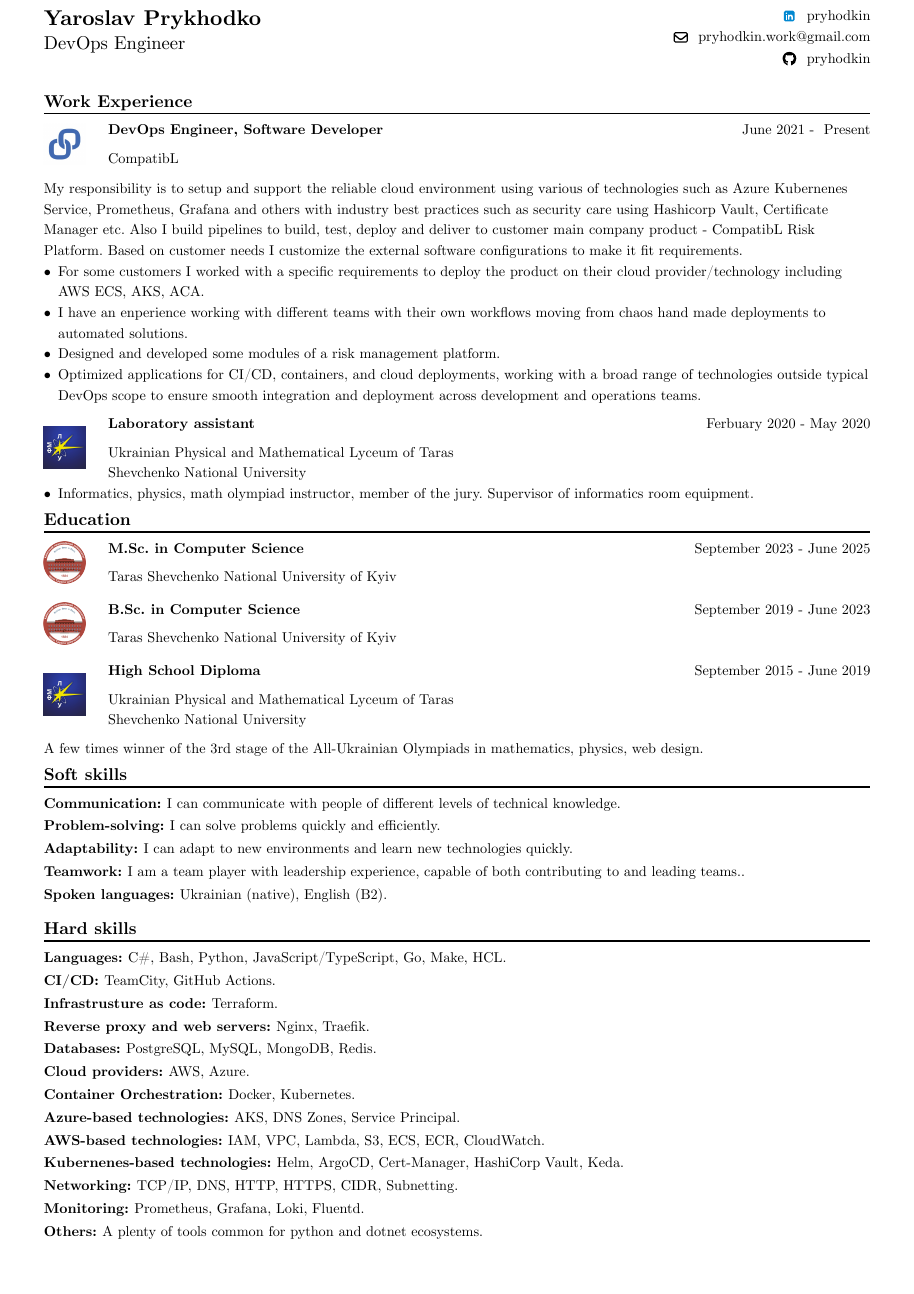
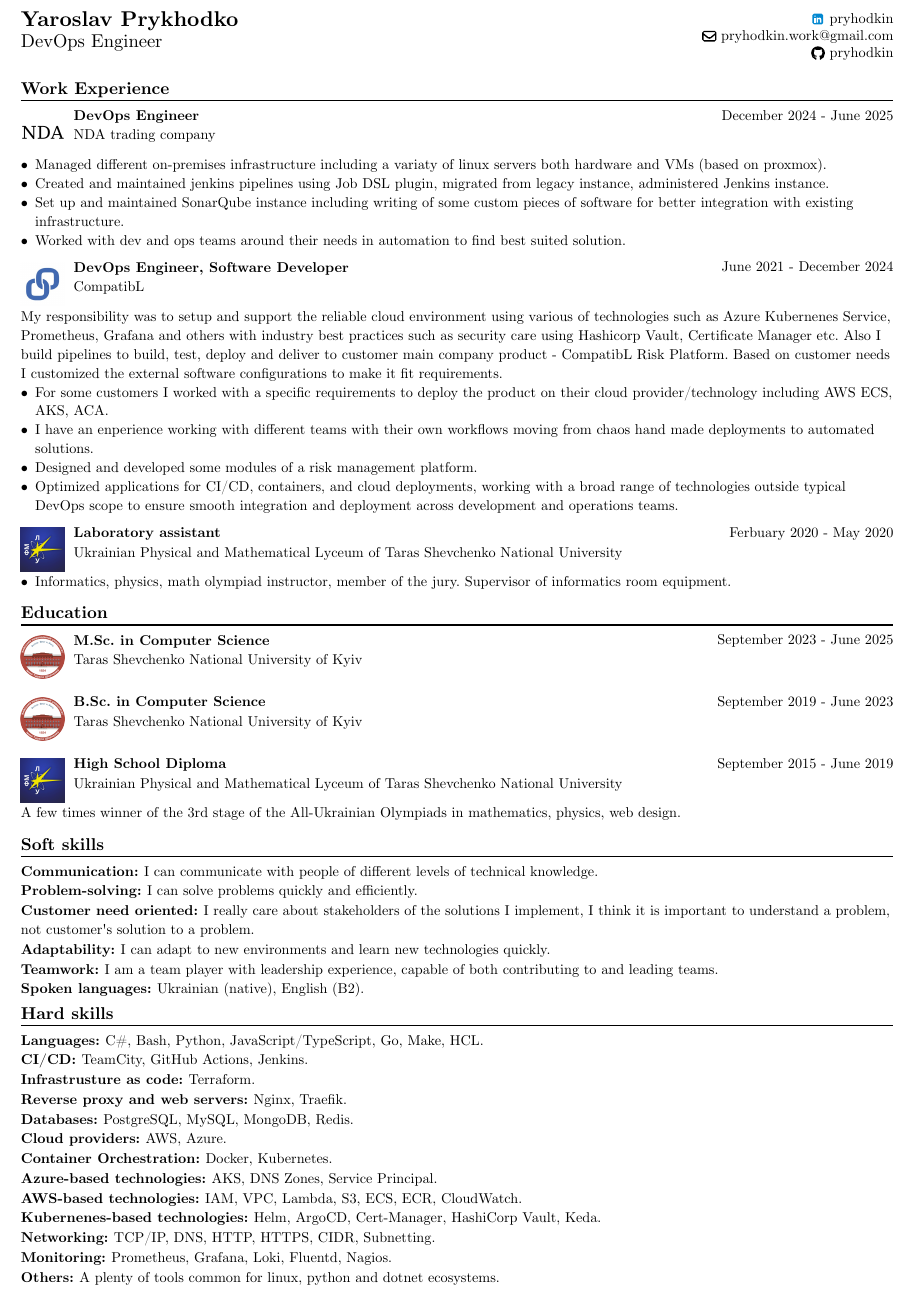
Before and after one commit to pryhodkin/cv, a Typst document (cv.typ): part of the page, cut so that both start at the same text, the shorter picture padded with empty space. The pictures show the PDF file cv.pdf that the author committed with the source.

Commit message:
Added last experience and new skills, changed format a little.

```diff
--- a/cv.typ
+++ b/cv.typ
@@ -23,7 +23,22 @@
 #cv_section("Work Experience")
 
 #cv_entry([
-    My responsibility is to setup and support the reliable cloud environment using various of technologies such as Azure Kubernenes Service, Prometheus, Grafana and others with industry best practices such as security care using Hashicorp Vault, Certificate Manager etc. Also I build pipelines to build, test, deploy and deliver to customer main company product - CompatibL Risk Platform. Based on customer needs I customize the external software configurations to make it fit requirements.
+    - Managed different on-premises infrastructure including a variaty of linux servers both hardware and VMs (based on proxmox).
+    - Created and maintained jenkins pipelines using Job DSL plugin, migrated from legacy instance, administered Jenkins instance.
+    - Set up and maintained SonarQube instance including writing of some custom pieces of software for better integration with existing infrastructure.
+    - Worked with dev and ops teams around their needs in automation to find best suited solution.
+  ],
+  role: "DevOps Engineer",
+  start: (month: "December", year: 2024),
+  end: (month: "June", year: 2025),
+  place: "NDA trading company",
+  icon: "nda.png",
+)
+
+#v(1em)
+
+#cv_entry([
+    My responsibility was to setup and support the reliable cloud environment using various of technologies such as Azure Kubernenes Service, Prometheus, Grafana and others with industry best practices such as security care using Hashicorp Vault, Certificate Manager etc. Also I build pipelines to build, test, deploy and deliver to customer main company product - CompatibL Risk Platform. Based on customer needs I customized the external software configurations to make it fit requirements.
     - For some customers I worked with a specific requirements to deploy the product on their cloud provider/technology including AWS ECS, AKS, ACA.
     - I have an enperience working with different teams with their own workflows moving from chaos hand made deployments to automated solutions.
     - Designed and developed some modules of a risk management platform.
@@ -31,9 +46,9 @@
   ],
   role: "DevOps Engineer, Software Developer",
   start: (month: "June", year: 2021),
-  end: (month: "", year: "Present"),
+  end: (month: "December", year: 2024),
   place: "CompatibL",
-  icon: "compatibl.png"
+  icon: "compatibl.png",
 )
 
 #v(1em)
@@ -74,15 +89,16 @@
   start: (month: "September", year: 2015),
   end: (month: "June", year: 2019),
   place: "Ukrainian Physical and Mathematical Lyceum of Taras Shevchenko National University",
-  icon: "upml-knu.png"
+  icon: "upml-knu.png",
 )
 
 
 #cv_section("Soft skills")
 
-#cv_skillset("Communication"  ,  skills: ("I can communicate with people of different levels of technical knowledge",))
-#cv_skillset("Problem-solving",  skills: ("I can solve problems quickly and efficiently",))
-#cv_skillset("Adaptability"   ,  skills: ("I can adapt to new environments and learn new technologies quickly",))
-#cv_skillset("Teamwork"       ,  skills: ("I am a team player with leadership experience, capable of both contributing to and leading teams.",))
-#cv_skillset("Spoken languages", skills: ("Ukrainian (native)", "English (B2)"))
+#cv_skillset("Communication"  ,         skills: ("I can communicate with people of different levels of technical knowledge",))
+#cv_skillset("Problem-solving",         skills: ("I can solve problems quickly and efficiently",))
+#cv_skillset("Customer need oriented",  skills: ("I really care about stakeholders of the solutions I implement, I think it is important to understand a problem, not customer's solution to a problem",))
+#cv_skillset("Adaptability"   ,         skills: ("I can adapt to new environments and learn new technologies quickly",))
+#cv_skillset("Teamwork"       ,         skills: ("I am a team player with leadership experience, capable of both contributing to and leading teams",))
+#cv_skillset("Spoken languages",        skills: ("Ukrainian (native)", "English (B2)"))
 
@@ -90,7 +107,7 @@
 #cv_section("Hard skills")
 
 #cv_skillset("Languages",                     skills: ("C#", "Bash", "Python", "JavaScript/TypeScript", "Go", "Make", "HCL"))
-#cv_skillset("CI/CD",                         skills: ("TeamCity", "GitHub Actions"))
+#cv_skillset("CI/CD",                         skills: ("TeamCity", "GitHub Actions", "Jenkins"))
 #cv_skillset("Infrastrusture as code",        skills: ("Terraform",))
 #cv_skillset("Reverse proxy and web servers", skills: ("Nginx", "Traefik"))
 #cv_skillset("Databases",                     skills: ("PostgreSQL", "MySQL", "MongoDB", "Redis"))
@@ -100,5 +117,5 @@
 #cv_skillset("AWS-based technologies",        skills: ("IAM", "VPC", "Lambda", "S3", "ECS", "ECR", "CloudWatch"))
 #cv_skillset("Kubernenes-based technologies", skills: ("Helm", "ArgoCD", "Cert-Manager", "HashiCorp Vault", "Keda"))
 #cv_skillset("Networking",                    skills: ("TCP/IP", "DNS", "HTTP", "HTTPS", "CIDR", "Subnetting"))
-#cv_skillset("Monitoring",                    skills: ("Prometheus", "Grafana", "Loki", "Fluentd"))
-#cv_skillset("Others",                        skills: ("A plenty of tools common for python and dotnet ecosystems",))
+#cv_skillset("Monitoring",                    skills: ("Prometheus", "Grafana", "Loki", "Fluentd", "Nagios"))
+#cv_skillset("Others",                        skills: ("A plenty of tools common for linux, python and dotnet ecosystems",))
```
Also changed, not shown: template.typ (+10 -6 lines), cv.pdf, icons/nda.png (added), cv.typ (9 more changed lines), 3 other files.
